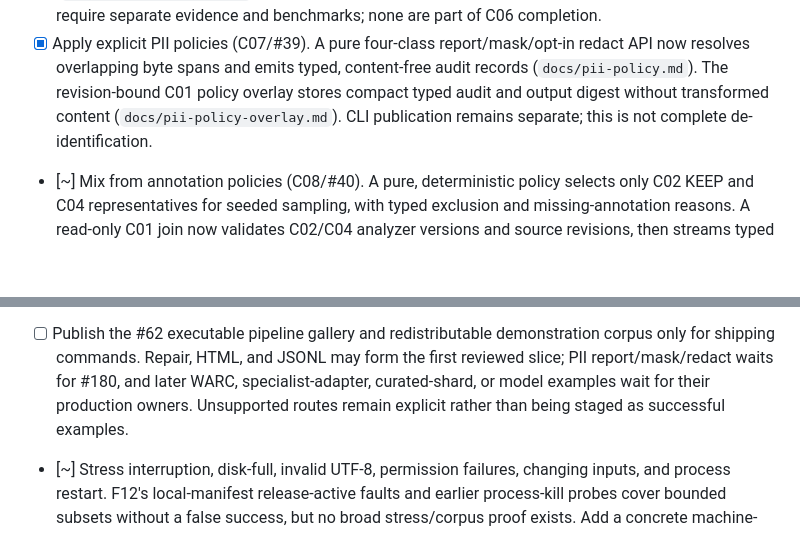
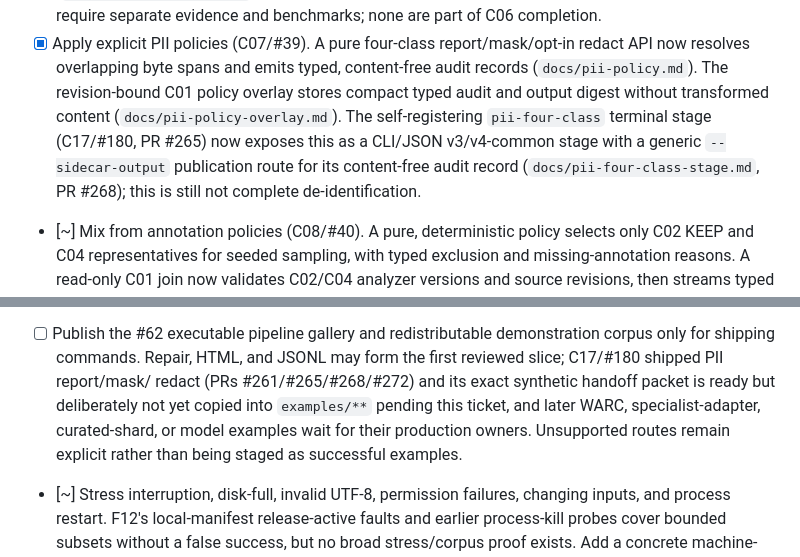
Before and after one commit to schancel/scrubbed, a Markdown page: TODO.md, 2 parts joined by grey strips. Rendered like a GitHub page; blank space fills up the shorter version.

```diff
--- a/TODO.md
+++ b/TODO.md
@@ -430,8 +430,12 @@ is useful, but it is not sufficient on its own.
       report/mask/opt-in redact API now resolves overlapping byte spans and
       emits typed, content-free audit records (`docs/pii-policy.md`). The
       revision-bound C01 policy overlay stores compact typed audit and output
-      digest without transformed content (`docs/pii-policy-overlay.md`). CLI
-      publication remains separate; this is not complete de-identification.
+      digest without transformed content (`docs/pii-policy-overlay.md`). The
+      self-registering `pii-four-class` terminal stage (C17/#180, PR #265)
+      now exposes this as a CLI/JSON v3/v4-common stage with a generic
+      `--sidecar-output` publication route for its content-free audit record
+      (`docs/pii-four-class-stage.md`, PR #268); this is still not complete
+      de-identification.
 - [~] Mix from annotation policies (C08/#40). A pure, deterministic policy
       selects only C02 KEEP and C04 representatives for seeded sampling, with
       typed exclusion and missing-annotation reasons. A read-only C01 join now
@@ -475,10 +479,12 @@ is useful, but it is not sufficient on its own.
       bit-for-bit reproducible builds.
 - [ ] Publish the #62 executable pipeline gallery and redistributable
       demonstration corpus only for shipping commands. Repair, HTML, and JSONL
-      may form the first reviewed slice; PII report/mask/redact waits for #180,
-      and later WARC, specialist-adapter, curated-shard, or model examples wait
-      for their production owners. Unsupported routes remain explicit rather
-      than being staged as successful examples.
+      may form the first reviewed slice; C17/#180 shipped PII report/mask/
+      redact (PRs #261/#265/#268/#272) and its exact synthetic handoff
+      packet is ready but deliberately not yet copied into `examples/**`
+      pending this ticket, and later WARC, specialist-adapter, curated-shard,
+      or model examples wait for their production owners. Unsupported routes
+      remain explicit rather than being staged as successful examples.
 - [~] Stress interruption, disk-full, invalid UTF-8, permission failures,
       changing inputs, and process restart. F12's local-manifest release-active
       faults and earlier process-kill probes cover bounded subsets without a
```
Also changed, not shown: README.md (+11 -2 lines).
